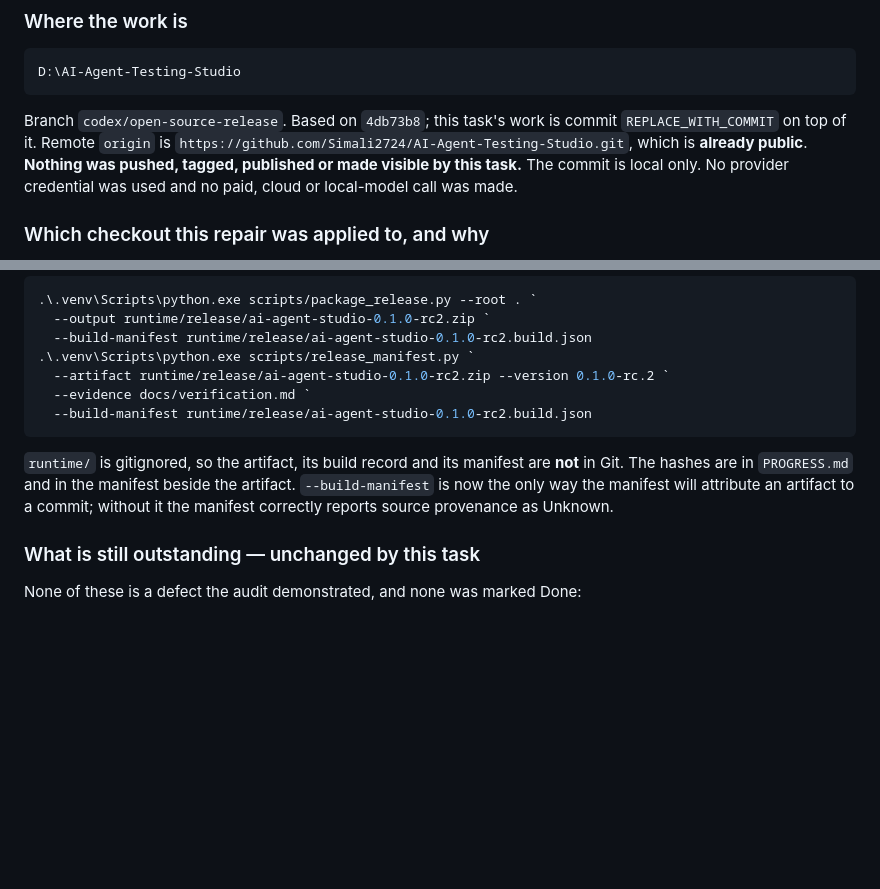
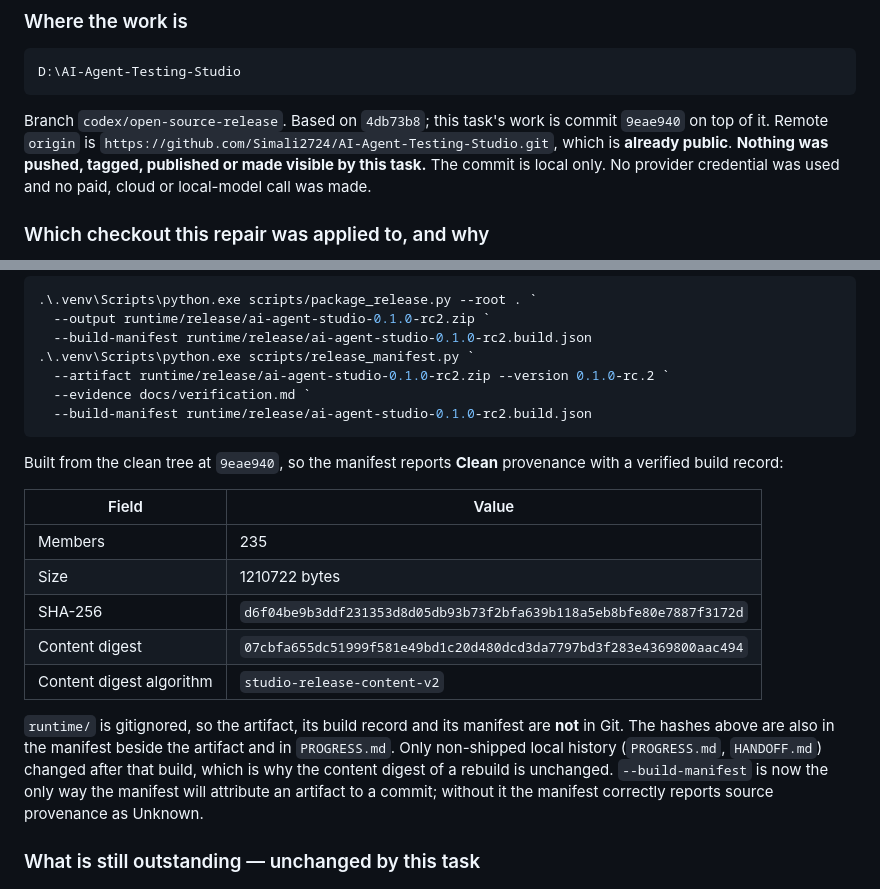
Before and after one commit to Simali2724/AI-Agent-Testing-Studio, a Markdown page: HANDOFF.md, 2 parts joined by grey strips. Drawn GitHub-style; blank space fills up the shorter version.

````diff
--- a/HANDOFF.md
+++ b/HANDOFF.md
@@ -9,7 +9,7 @@ D:\AI-Agent-Testing-Studio
 ```
 
 Branch `codex/open-source-release`. Based on `4db73b8`; this task's work is commit
-`REPLACE_WITH_COMMIT` on top of it. Remote `origin` is
+`9eae940` on top of it. Remote `origin` is
 `https://github.com/Simali2724/AI-Agent-Testing-Studio.git`, which is **already public**.
 **Nothing was pushed, tagged, published or made visible by this task.** The commit is local
 only. No provider credential was used and no paid, cloud or local-model call was made.
@@ -85,8 +85,21 @@ Rebuilt after every edit in this task, from a clean tree:
   --build-manifest runtime/release/ai-agent-studio-0.1.0-rc2.build.json
 ```
 
+Built from the clean tree at `9eae940`, so the manifest reports **Clean** provenance with a
+verified build record:
+
+| Field                    | Value                                                              |
+| ------------------------ | ------------------------------------------------------------------ |
+| Members                  | 235                                                                |
+| Size                     | 1210722 bytes                                                      |
+| SHA-256                  | `d6f04be9b3ddf231353d8d05db93b73f2bfa639b118a5eb8bfe80e7887f3172d` |
+| Content digest           | `07cbfa655dc51999f581e49bd1c20d480dcd3da7797bd3f283e4369800aac494` |
+| Content digest algorithm | `studio-release-content-v2`                                        |
+
 `runtime/` is gitignored, so the artifact, its build record and its manifest are **not** in
-Git. The hashes are in `PROGRESS.md` and in the manifest beside the artifact. `--build-manifest`
+Git. The hashes above are also in the manifest beside the artifact and in `PROGRESS.md`. Only
+non-shipped local history (`PROGRESS.md`, `HANDOFF.md`) changed after that build, which is why
+the content digest of a rebuild is unchanged. `--build-manifest`
 is now the only way the manifest will attribute an artifact to a commit; without it the manifest
 correctly reports source provenance as Unknown.
 
````
Also changed, not shown: PROGRESS.md (+24 -0 lines).
